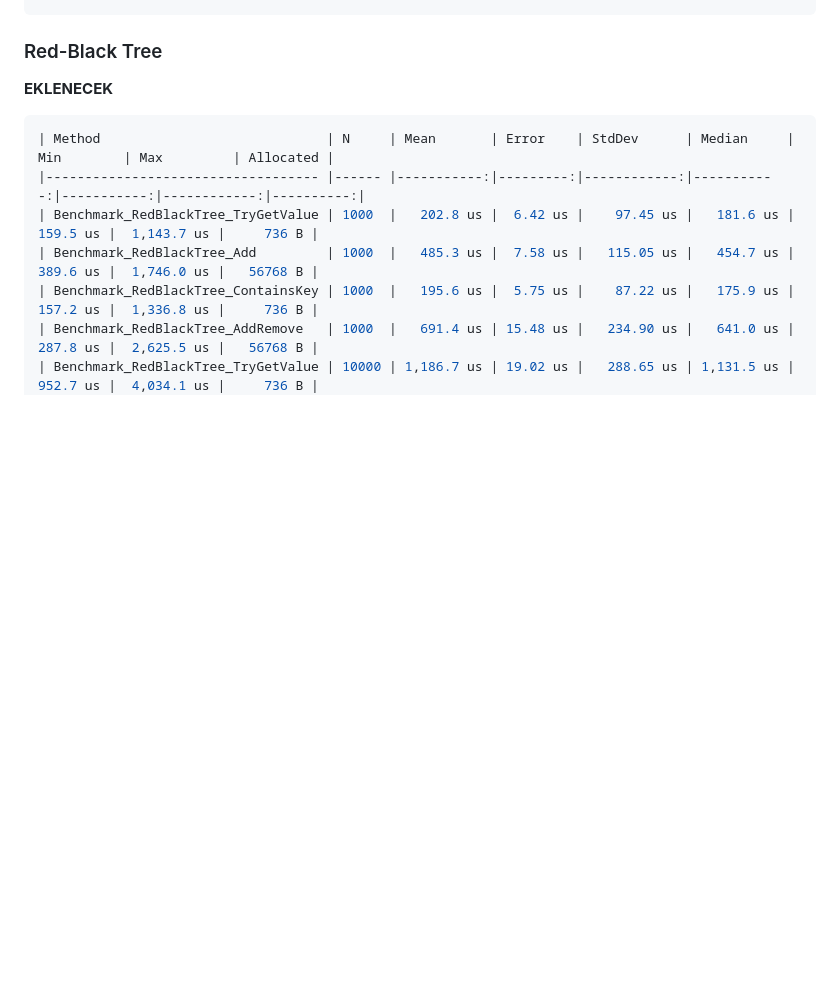
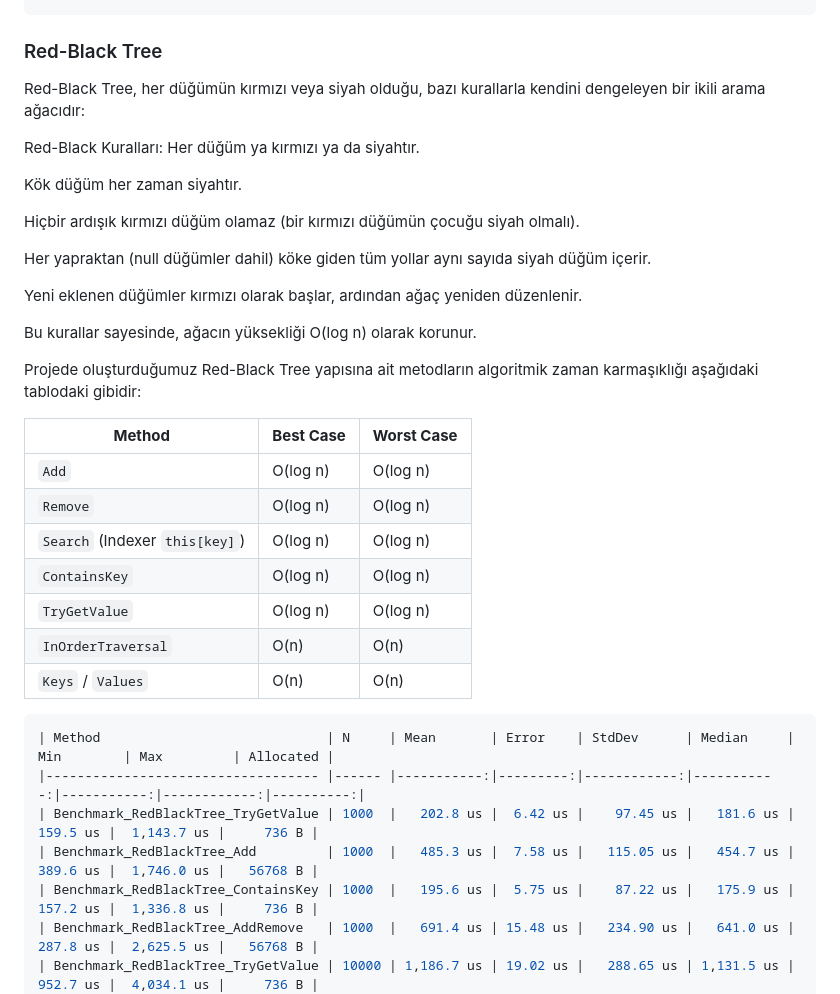
Before and after one commit to efectn/datastructures-project, a Markdown page: rapor.md, the part around the change printed below. Drawn GitHub-style; blank space fills up the shorter version.

````diff
--- a/rapor.md
+++ b/rapor.md
@@ -512,7 +512,33 @@ Arama mekanizmasının indexleme kısmında aşağıdaki veri yapıları kullan
 
 ### Red-Black Tree
 
-**EKLENECEK**
+Red-Black Tree, her düğümün kırmızı veya siyah olduğu, bazı kurallarla kendini dengeleyen bir ikili arama ağacıdır:
+
+Red-Black Kuralları:
+Her düğüm ya kırmızı ya da siyahtır.
+
+Kök düğüm her zaman siyahtır.
+
+Hiçbir ardışık kırmızı düğüm olamaz (bir kırmızı düğümün çocuğu siyah olmalı).
+
+Her yapraktan (null düğümler dahil) köke giden tüm yollar aynı sayıda siyah düğüm içerir.
+
+Yeni eklenen düğümler kırmızı olarak başlar, ardından ağaç yeniden düzenlenir.
+
+Bu kurallar sayesinde, ağacın yüksekliği O(log n) olarak korunur.
+
+Projede oluşturduğumuz Red-Black Tree yapısına ait metodların algoritmik zaman karmaşıklığı aşağıdaki tablodaki gibidir:
+
+| **Method**                     | **Best Case** | **Worst Case** |
+| ------------------------------ | ------------- | -------------- |
+| `Add`                          | O(log n)      | O(log n)       |
+| `Remove`                       | O(log n)      | O(log n)       |
+| `Search` (Indexer `this[key]`) | O(log n)      | O(log n)       |
+| `ContainsKey`                  | O(log n)      | O(log n)       |
+| `TryGetValue`                  | O(log n)      | O(log n)       |
+| `InOrderTraversal`             | O(n)          | O(n)           |
+| `Keys` / `Values`              | O(n)          | O(n)           |
+
 
 ```sh
 | Method                             | N     | Mean       | Error    | StdDev      | Median     | Min        | Max         | Allocated |
````
Also changed, not shown: other parts of rapor.md (+28 -1 lines).
